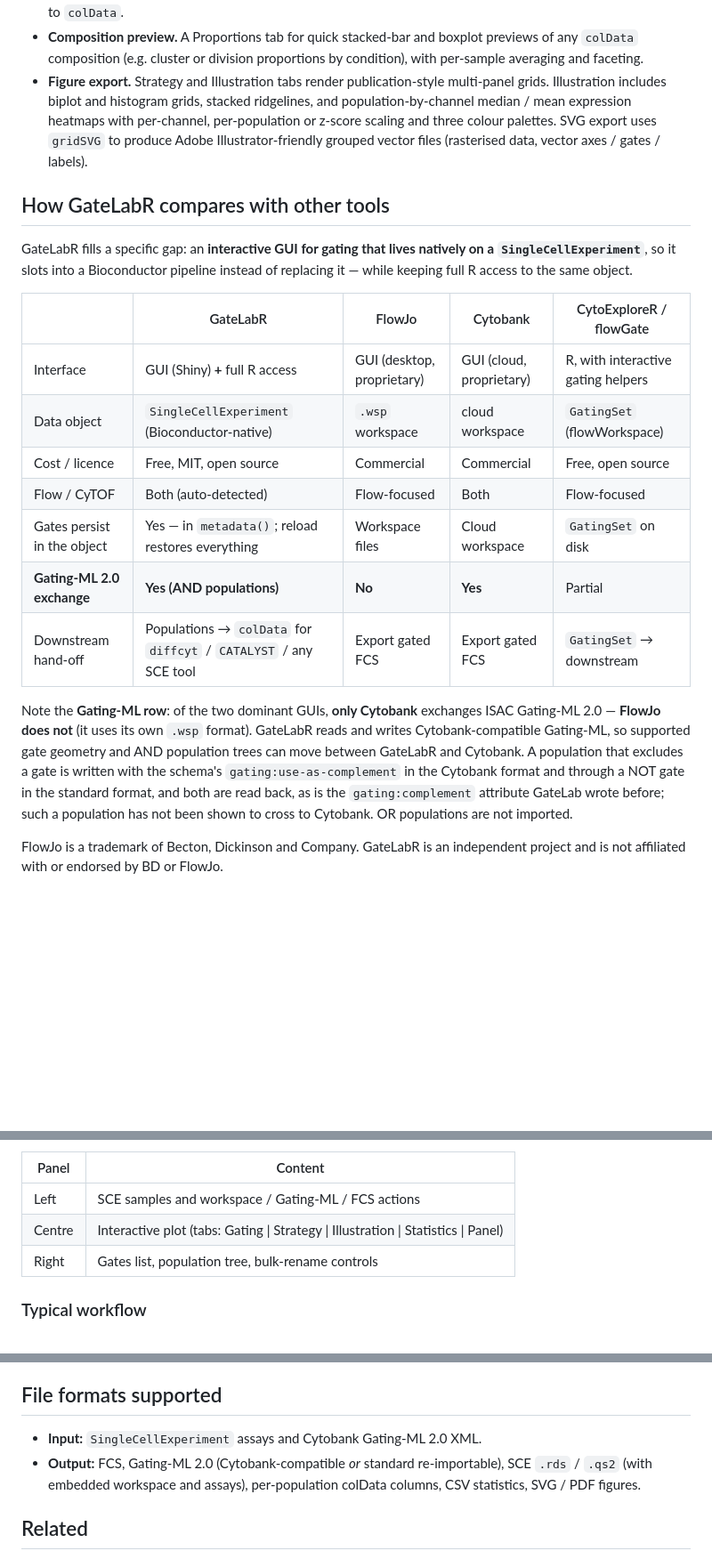
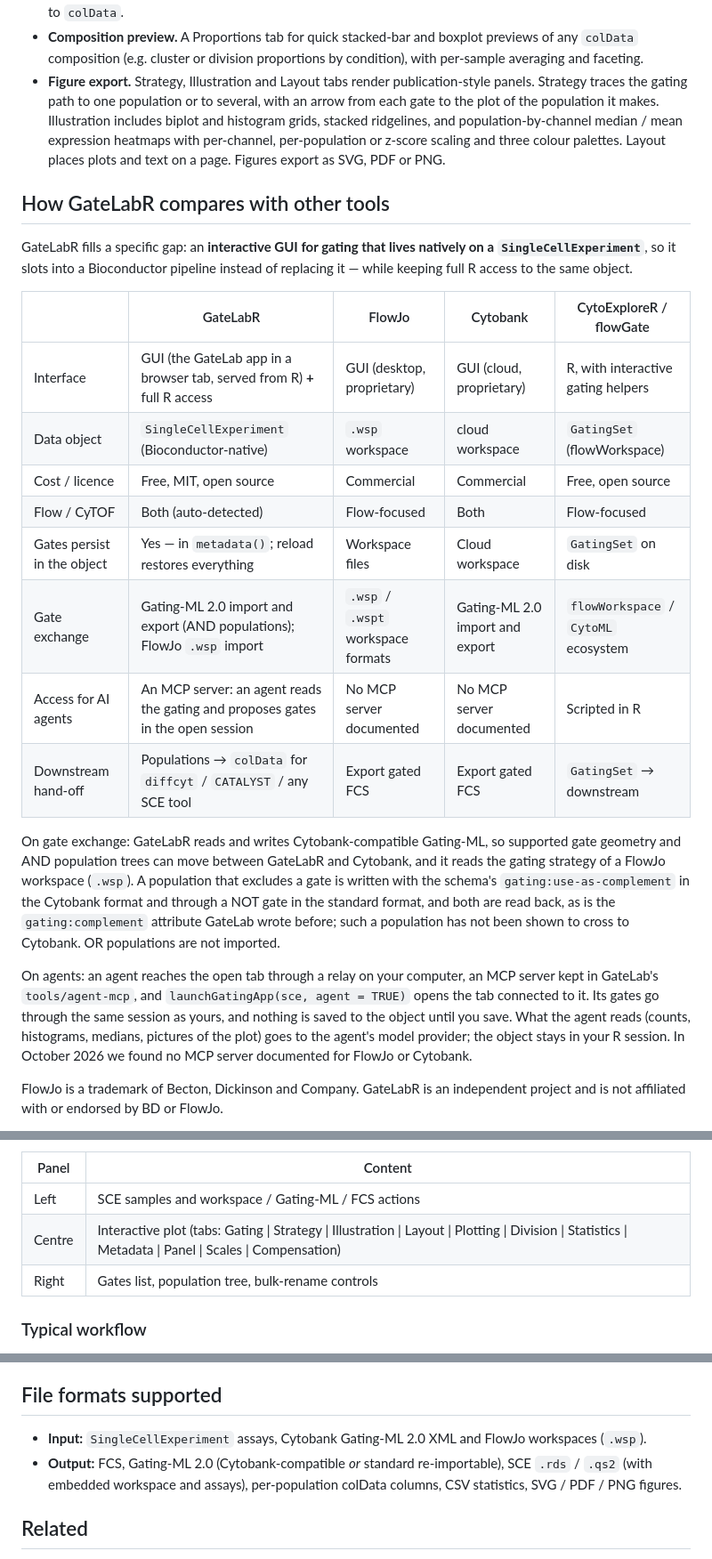
Before and after one commit to david-priest/GateLabR, a Markdown page: README.md, 3 parts joined by grey strips. Shown at 89% size. Drawn GitHub-style; blank space fills up the shorter version.

Commit message:
README: agent access, FlowJo import and the current tabs; the comparison table brought up to date
The comparison table gains a row on access for AI agents (an MCP server in
GateLabR; none documented for FlowJo or Cytobank in October 2026) and its
Gating-ML row becomes a gate-exchange row that names what each tool exchanges,
in place of a bare "No" for FlowJo. The features list gains agent access and
FlowJo workspace import with its count report, names ellipse gates and the
Layout tab, and no longer describes the SVG exporter of the interface that was
retired in 1.4.0. The tab list and the input formats are the current ones.

Co-Authored-By: Claude Opus 5.5 <noreply@anthropic.com>

```diff
--- a/README.md
+++ b/README.md
@@ -79,12 +82,13 @@ gated populations need to return directly to `colData` for a Bioconductor pipeli
 - **Composition preview.** A Proportions tab for quick stacked-bar and boxplot
   previews of any `colData` composition (e.g. cluster or division proportions by
   condition), with per-sample averaging and faceting.
-- **Figure export.** Strategy and Illustration tabs render publication-style
-  multi-panel grids. Illustration includes biplot and histogram grids, stacked
-  ridgelines, and population-by-channel median / mean expression heatmaps with
-  per-channel, per-population or z-score scaling and three colour palettes. SVG
-  export uses `gridSVG` to produce Adobe Illustrator-friendly grouped vector
-  files (rasterised data, vector axes / gates / labels).
+- **Figure export.** Strategy, Illustration and Layout tabs render publication-style
+  panels. Strategy traces the gating path to one population or to several, with an
+  arrow from each gate to the plot of the population it makes. Illustration includes
+  biplot and histogram grids, stacked ridgelines, and population-by-channel median /
+  mean expression heatmaps with per-channel, per-population or z-score scaling and
+  three colour palettes. Layout places plots and text on a page. Figures export as
+  SVG, PDF or PNG.
 
 ## How GateLabR compares with other tools
 
@@ -94,15 +98,18 @@ instead of replacing it — while keeping full R access to the same object.
 
 | | GateLabR | FlowJo | Cytobank | CytoExploreR / flowGate |
 |---|---|---|---|---|
-| Interface | GUI (Shiny) **+** full R access | GUI (desktop, proprietary) | GUI (cloud, proprietary) | R, with interactive gating helpers |
+| Interface | GUI (the GateLab app in a browser tab, served from R) **+** full R access | GUI (desktop, proprietary) | GUI (cloud, proprietary) | R, with interactive gating helpers |
 | Data object | `SingleCellExperiment` (Bioconductor-native) | `.wsp` workspace | cloud workspace | `GatingSet` (flowWorkspace) |
 | Cost / licence | Free, MIT, open source | Commercial | Commercial | Free, open source |
 | Flow / CyTOF | Both (auto-detected) | Flow-focused | Both | Flow-focused |
 | Gates persist in the object | Yes — in `metadata()`; reload restores everything | Workspace files | Cloud workspace | `GatingSet` on disk |
-| **Gating-ML 2.0 exchange** | **Yes (AND populations)** | **No** | **Yes** | Partial |
+| Gate exchange | Gating-ML 2.0 import and export (AND populations); FlowJo `.wsp` import | `.wsp` / `.wspt` workspace formats | Gating-ML 2.0 import and export | `flowWorkspace` / `CytoML` ecosystem |
+| Access for AI agents | An MCP server: an agent reads the gating and proposes gates in the open session | No MCP server documented | No MCP server documented | Scripted in R |
 | Downstream hand-off | Populations → `colData` for `diffcyt` / `CATALYST` / any SCE tool | Export gated FCS | Export gated FCS | `GatingSet` → downstream |
 
-Note the **Gating-ML row**: of the two dominant GUIs, **only Cytobank** exchanges ISAC Gating-ML 2.0 — **FlowJo does not** (it uses its own `.wsp` format). GateLabR reads and writes Cytobank-compatible Gating-ML, so supported gate geometry and AND population trees can move between GateLabR and Cytobank. A population that excludes a gate is written with the schema's `gating:use-as-complement` in the Cytobank format and through a NOT gate in the standard format, and both are read back, as is the `gating:complement` attribute GateLab wrote before; such a population has not been shown to cross to Cytobank. OR populations are not imported.
+On gate exchange: GateLabR reads and writes Cytobank-compatible Gating-ML, so supported gate geometry and AND population trees can move between GateLabR and Cytobank, and it reads the gating strategy of a FlowJo workspace (`.wsp`). A population that excludes a gate is written with the schema's `gating:use-as-complement` in the Cytobank format and through a NOT gate in the standard format, and both are read back, as is the `gating:complement` attribute GateLab wrote before; such a population has not been shown to cross to Cytobank. OR populations are not imported.
+
+On agents: an agent reaches the open tab through a relay on your computer, an MCP server kept in GateLab's `tools/agent-mcp`, and `launchGatingApp(sce, agent = TRUE)` opens the tab connected to it. Its gates go through the same session as yours, and nothing is saved to the object until you save. What the agent reads (counts, histograms, medians, pictures of the plot) goes to the agent's model provider; the object stays in your R session. In October 2026 we found no MCP server documented for FlowJo or Cytobank.
 
 FlowJo is a trademark of Becton, Dickinson and Company. GateLabR is an independent
 project and is not affiliated with or endorsed by BD or FlowJo.
@@ -176,7 +183,7 @@ call blocks until the app is stopped. The three-column layout is:
 | Panel | Content |
 |------|---------|
 | Left | SCE samples and workspace / Gating-ML / FCS actions |
-| Centre | Interactive plot (tabs: Gating &#124; Strategy &#124; Illustration &#124; Statistics &#124; Panel) |
+| Centre | Interactive plot (tabs: Gating &#124; Strategy &#124; Illustration &#124; Layout &#124; Plotting &#124; Division &#124; Statistics &#124; Metadata &#124; Panel &#124; Scales &#124; Compensation) |
 | Right | Gates list, population tree, bulk-rename controls |
 
 ### Typical workflow
@@ -238,10 +245,10 @@ The established `metadata(sce)$gating_workspace` mirror remains available for co
 
 ## File formats supported
 
-- **Input:** `SingleCellExperiment` assays and Cytobank Gating-ML 2.0 XML.
+- **Input:** `SingleCellExperiment` assays, Cytobank Gating-ML 2.0 XML and FlowJo workspaces (`.wsp`).
 - **Output:** FCS, Gating-ML 2.0 (Cytobank-compatible *or* standard
   re-importable), SCE `.rds` / `.qs2` (with embedded workspace and assays),
-  per-population colData columns, CSV statistics, SVG / PDF figures.
+  per-population colData columns, CSV statistics, SVG / PDF / PNG figures.
 
 ## Related
 
```
Also changed, not shown: other parts of README.md (+7 -4 lines).
